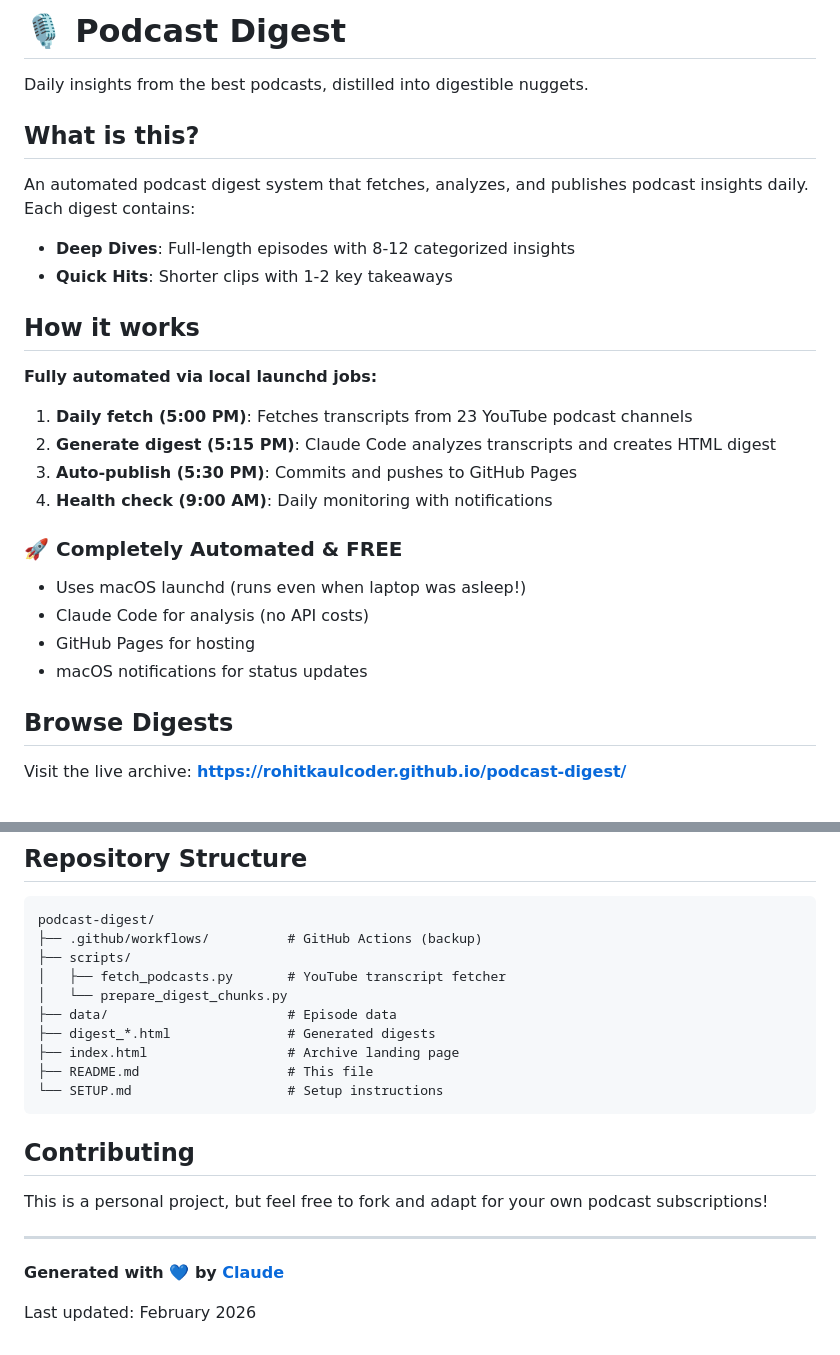
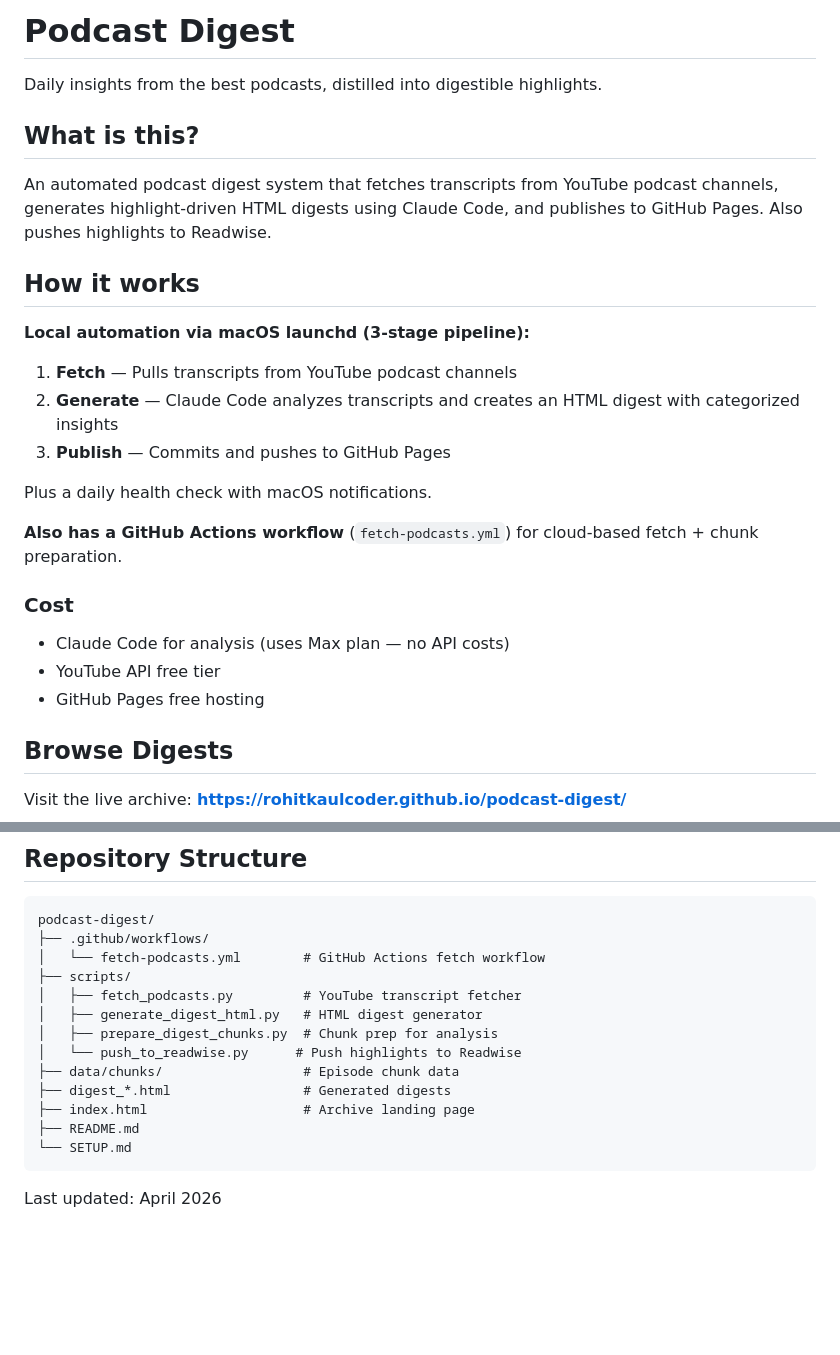
Before and after one commit to rohitkaulcoder/podcast-digest, a Markdown page: README.md, 2 parts joined by grey strips. Drawn GitHub-style; blank space fills up the shorter version.

Commit message:
Update README: reflect current pipeline, add Readwise integration and GH Actions
Co-Authored-By: Claude Opus 4.6 (1M context) <noreply@anthropic.com>

````diff
--- a/README.md
+++ b/README.md
@@ -1,29 +1,28 @@
-# 🎙️ Podcast Digest
+# Podcast Digest
 
-Daily insights from the best podcasts, distilled into digestible nuggets.
+Daily insights from the best podcasts, distilled into digestible highlights.
 
 ## What is this?
 
-An automated podcast digest system that fetches, analyzes, and publishes podcast insights daily. Each digest contains:
-
-- **Deep Dives**: Full-length episodes with 8-12 categorized insights
-- **Quick Hits**: Shorter clips with 1-2 key takeaways
+An automated podcast digest system that fetches transcripts from YouTube podcast channels, generates highlight-driven HTML digests using Claude Code, and publishes to GitHub Pages. Also pushes highlights to Readwise.
 
 ## How it works
 
-**Fully automated via local launchd jobs:**
+**Local automation via macOS launchd (3-stage pipeline):**
 
-1. **Daily fetch (5:00 PM)**: Fetches transcripts from 23 YouTube podcast channels
-2. **Generate digest (5:15 PM)**: Claude Code analyzes transcripts and creates HTML digest
-3. **Auto-publish (5:30 PM)**: Commits and pushes to GitHub Pages
-4. **Health check (9:00 AM)**: Daily monitoring with notifications
+1. **Fetch** — Pulls transcripts from YouTube podcast channels
+2. **Generate** — Claude Code analyzes transcripts and creates an HTML digest with categorized insights
+3. **Publish** — Commits and pushes to GitHub Pages
 
-### 🚀 Completely Automated & FREE
+Plus a daily health check with macOS notifications.
 
-- Uses macOS launchd (runs even when laptop was asleep!)
-- Claude Code for analysis (no API costs)
-- GitHub Pages for hosting
-- macOS notifications for status updates
+**Also has a GitHub Actions workflow** (`fetch-podcasts.yml`) for cloud-based fetch + chunk preparation.
+
+### Cost
+
+- Claude Code for analysis (uses Max plan — no API costs)
+- YouTube API free tier
+- GitHub Pages free hosting
 
 ## Browse Digests
 
@@ -142,23 +122,18 @@ tail -f ~/podcast_health_check.log     # Health (9:00 AM)
 
 ```
 podcast-digest/
-├── .github/workflows/          # GitHub Actions (backup)
+├── .github/workflows/
+│   └── fetch-podcasts.yml        # GitHub Actions fetch workflow
 ├── scripts/
-│   ├── fetch_podcasts.py       # YouTube transcript fetcher
-│   └── prepare_digest_chunks.py
-├── data/                       # Episode data
-├── digest_*.html               # Generated digests
-├── index.html                  # Archive landing page
-├── README.md                   # This file
-└── SETUP.md                    # Setup instructions
+│   ├── fetch_podcasts.py         # YouTube transcript fetcher
+│   ├── generate_digest_html.py   # HTML digest generator
+│   ├── prepare_digest_chunks.py  # Chunk prep for analysis
+│   └── push_to_readwise.py      # Push highlights to Readwise
+├── data/chunks/                  # Episode chunk data
+├── digest_*.html                 # Generated digests
+├── index.html                    # Archive landing page
+├── README.md
+└── SETUP.md
 ```
 
-## Contributing
-
-This is a personal project, but feel free to fork and adapt for your own podcast subscriptions!
-
----
-
-**Generated with 💙 by [Claude](https://claude.ai)**
-
-Last updated: February 2026
+Last updated: April 2026
````
Also changed, not shown: other parts of README.md (+2 -21 lines).
